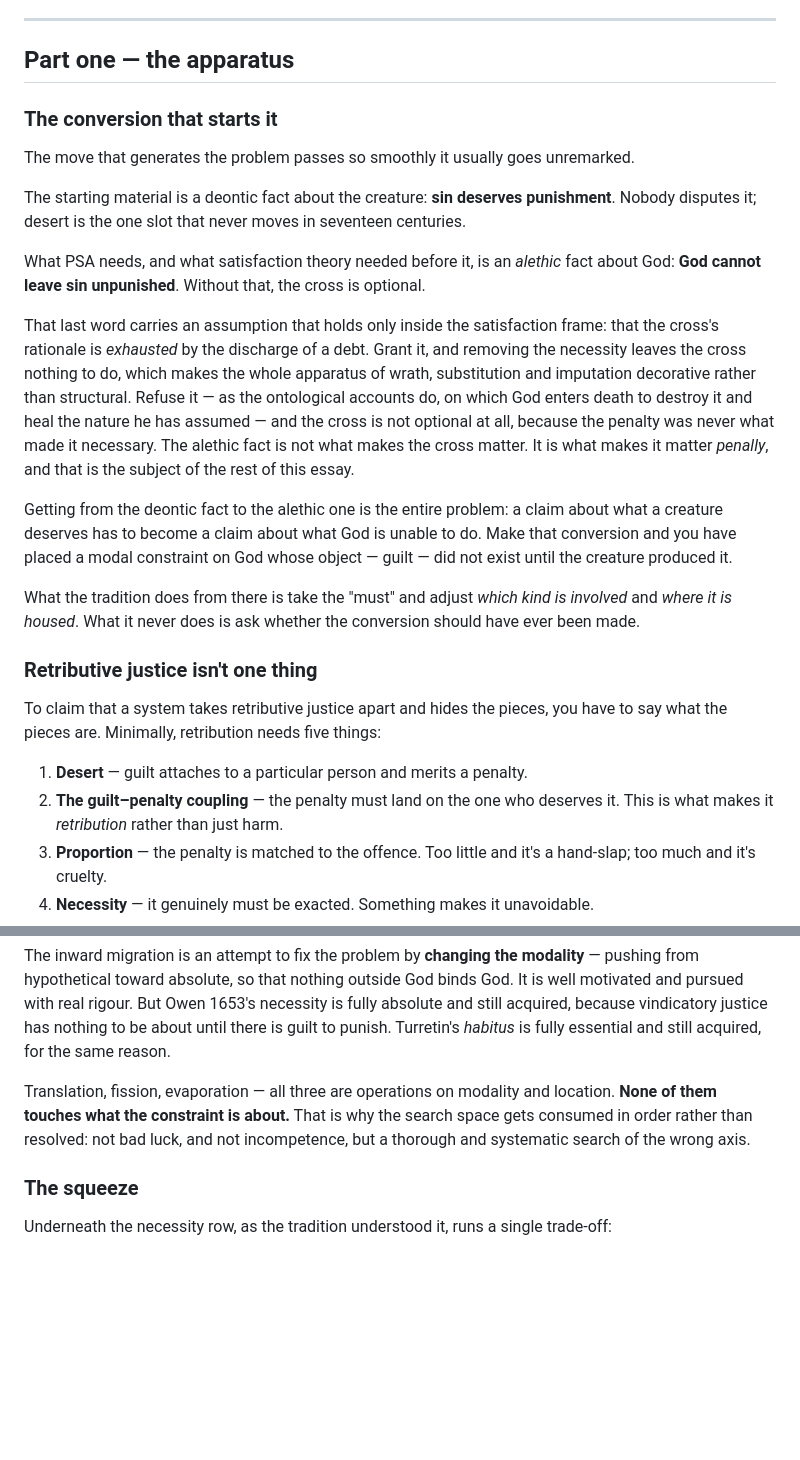
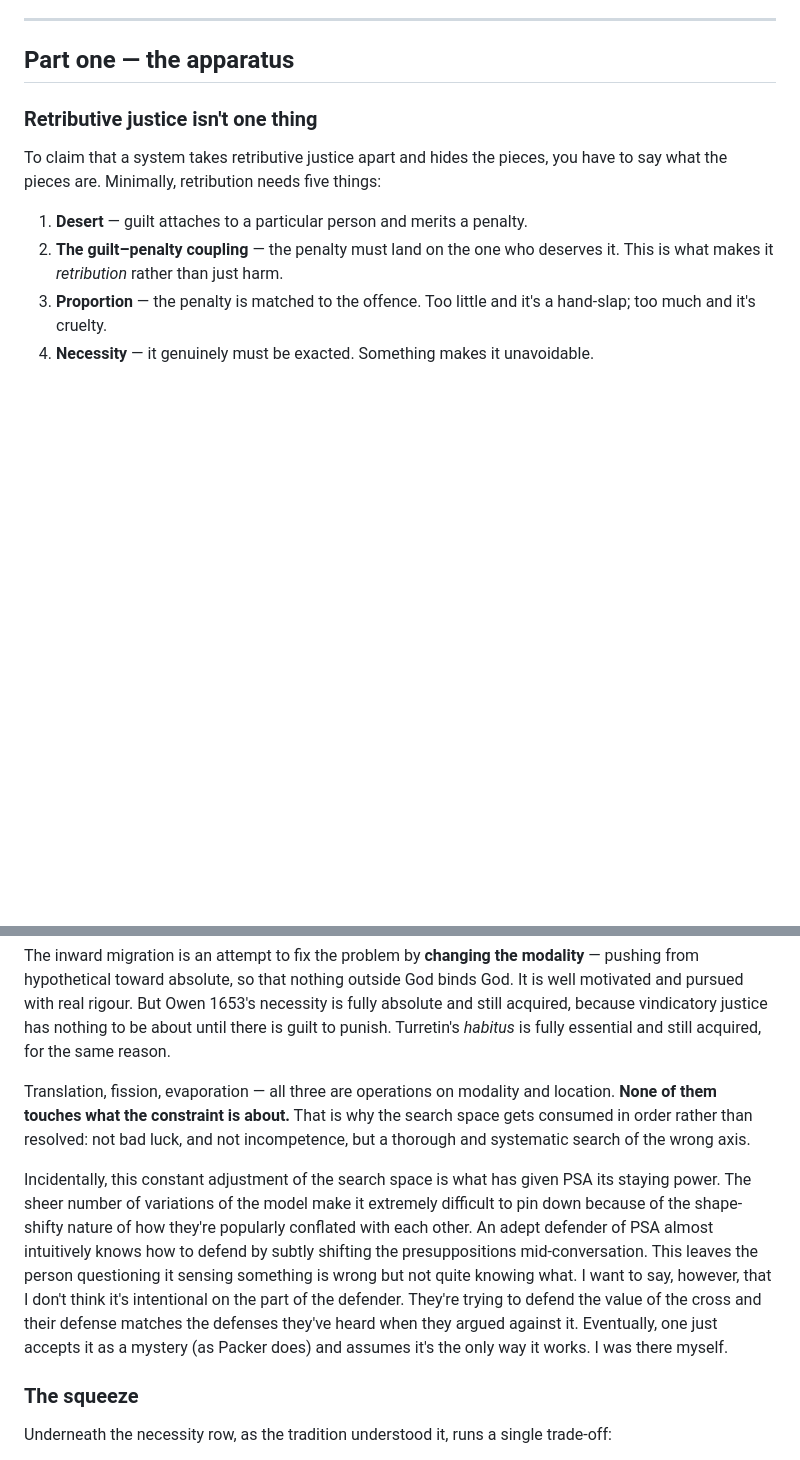
Before and after one commit to DavidMorton/atonement-theories, a Markdown page: the-necessity-problem-v5.md, 2 parts joined by grey strips. Drawn GitHub-style; blank space fills up the shorter version.

```diff
--- a/the-necessity-problem-v5.md
+++ b/the-necessity-problem-v5.md
@@ -35,20 +35,6 @@ In this essay, the history of an embattled but influential doctrine is explored.
 ---
 
 ## Part one — the apparatus
-
-### The conversion that starts it
-
-The move that generates the problem passes so smoothly it usually goes unremarked.
-
-The starting material is a deontic fact about the creature: **sin deserves punishment**. Nobody disputes it; desert is the one slot that never moves in seventeen centuries.
-
-What PSA needs, and what satisfaction theory needed before it, is an *alethic* fact about God: **God cannot leave sin unpunished**. Without that, the cross is optional.
-
-That last word carries an assumption that holds only inside the satisfaction frame: that the cross's rationale is *exhausted* by the discharge of a debt. Grant it, and removing the necessity leaves the cross nothing to do, which makes the whole apparatus of wrath, substitution and imputation decorative rather than structural. Refuse it — as the ontological accounts do, on which God enters death to destroy it and heal the nature he has assumed — and the cross is not optional at all, because the penalty was never what made it necessary. The alethic fact is not what makes the cross matter. It is what makes it matter *penally*, and that is the subject of the rest of this essay.
-
-Getting from the deontic fact to the alethic one is the entire problem: a claim about what a creature deserves has to become a claim about what God is unable to do. Make that conversion and you have placed a modal constraint on God whose object — guilt — did not exist until the creature produced it.
-
-What the tradition does from there is take the "must" and adjust *which kind is involved* and *where it is housed*. What it never does is ask whether the conversion should have ever been made.
 
 ### Retributive justice isn't one thing
 
@@ -166,6 +166,8 @@ There are two independent things you can ask about any necessity in this system.
 The inward migration is an attempt to fix the problem by **changing the modality** — pushing from hypothetical toward absolute, so that nothing outside God binds God. It is well motivated and pursued with real rigour. But Owen 1653's necessity is fully absolute and still acquired, because vindicatory justice has nothing to be about until there is guilt to punish. Turretin's *habitus* is fully essential and still acquired, for the same reason.
 
 Translation, fission, evaporation — all three are operations on modality and location. **None of them touches what the constraint is about.** That is why the search space gets consumed in order rather than resolved: not bad luck, and not incompetence, but a thorough and systematic search of the wrong axis.
+
+Incidentally, this constant adjustment of the search space is what has given PSA its staying power. The sheer number of variations of the model make it extremely difficult to pin down because of the shape-shifty nature of how they're popularly conflated with each other. An adept defender of PSA almost intuitively knows how to defend by subtly shifting the presuppositions mid-conversation. This leaves the person questioning it sensing something is wrong but not quite knowing what. I want to say, however, that I don't think it's intentional on the part of the defender. They're trying to defend the value of the cross and their defense matches the defenses they've heard when they argued against it. Eventually, one just accepts it as a mystery (as Packer does) and assumes it's the only way it works. I was there myself.
 
 ### The squeeze
 
```
Also changed, not shown: other parts of the-necessity-problem-v5.md (+20 -6 lines).
